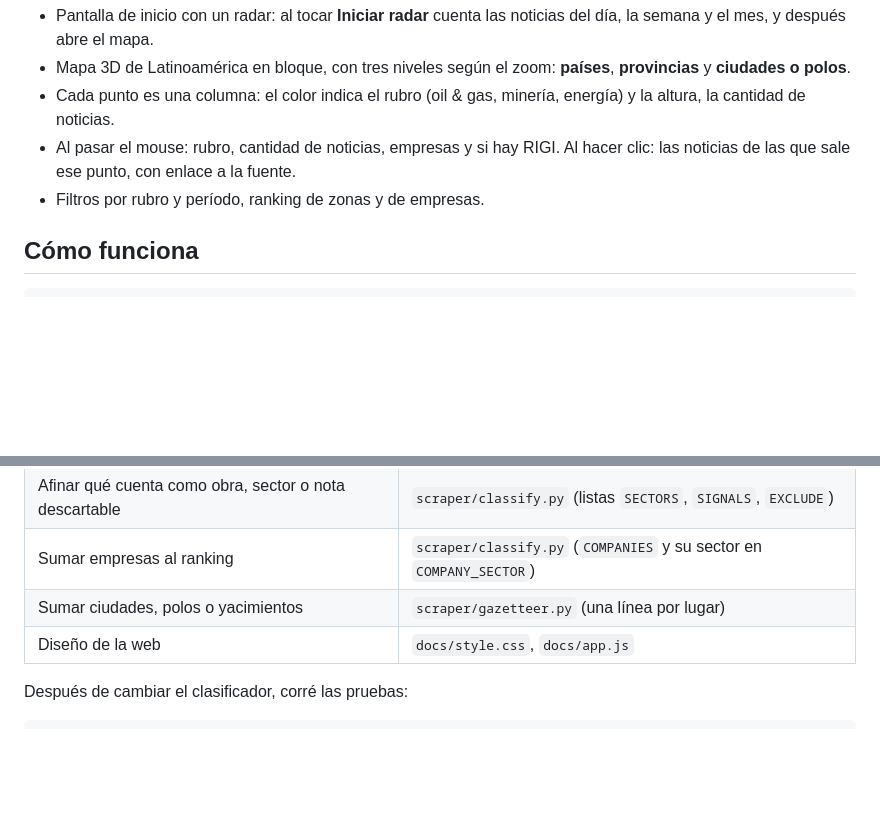
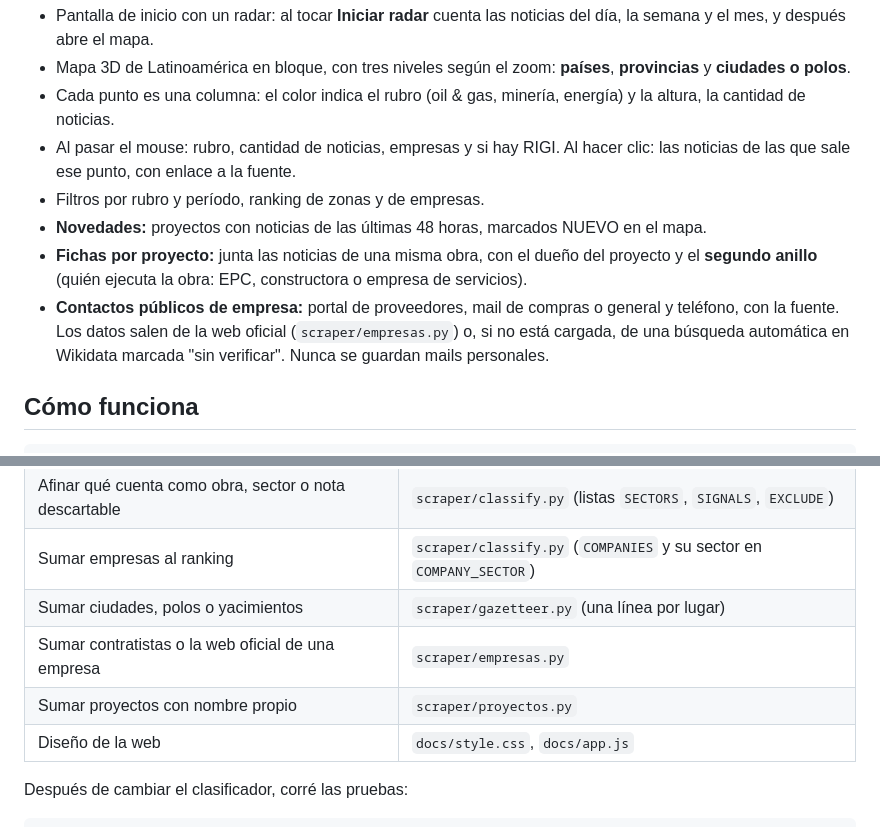
Before and after one commit to BrunoA-Front/radar-industrial-conosur, a Markdown page: README.md, 2 parts joined by grey strips. GitHub-like rendering; blank space fills up the shorter version.

Commit message:
README: proyectos y contactos

```diff
--- a/README.md
+++ b/README.md
@@ -13,6 +13,9 @@ No mide extracción ni producción: mide dónde se están anunciando obras. Entr
 - Cada punto es una columna: el color indica el rubro (oil & gas, minería, energía) y la altura, la cantidad de noticias.
 - Al pasar el mouse: rubro, cantidad de noticias, empresas y si hay RIGI. Al hacer clic: las noticias de las que sale ese punto, con enlace a la fuente.
 - Filtros por rubro y período, ranking de zonas y de empresas.
+- **Novedades:** proyectos con noticias de las últimas 48 horas, marcados NUEVO en el mapa.
+- **Fichas por proyecto:** junta las noticias de una misma obra, con el dueño del proyecto y el **segundo anillo** (quién ejecuta la obra: EPC, constructora o empresa de servicios).
+- **Contactos públicos de empresa:** portal de proveedores, mail de compras o general y teléfono, con la fuente. Los datos salen de la web oficial (`scraper/empresas.py`) o, si no está cargada, de una búsqueda automática en Wikidata marcada "sin verificar". Nunca se guardan mails personales.
 
 ## Cómo funciona
 
@@ -44,6 +47,8 @@ Todo es gratis: sin servidor, sin base de datos y sin APIs pagas. La clasificaci
 | Afinar qué cuenta como obra, sector o nota descartable | `scraper/classify.py` (listas `SECTORS`, `SIGNALS`, `EXCLUDE`) |
 | Sumar empresas al ranking | `scraper/classify.py` (`COMPANIES` y su sector en `COMPANY_SECTOR`) |
 | Sumar ciudades, polos o yacimientos | `scraper/gazetteer.py` (una línea por lugar) |
+| Sumar contratistas o la web oficial de una empresa | `scraper/empresas.py` |
+| Sumar proyectos con nombre propio | `scraper/proyectos.py` |
 | Diseño de la web | `docs/style.css`, `docs/app.js` |
 
 Después de cambiar el clasificador, corré las pruebas:
```
